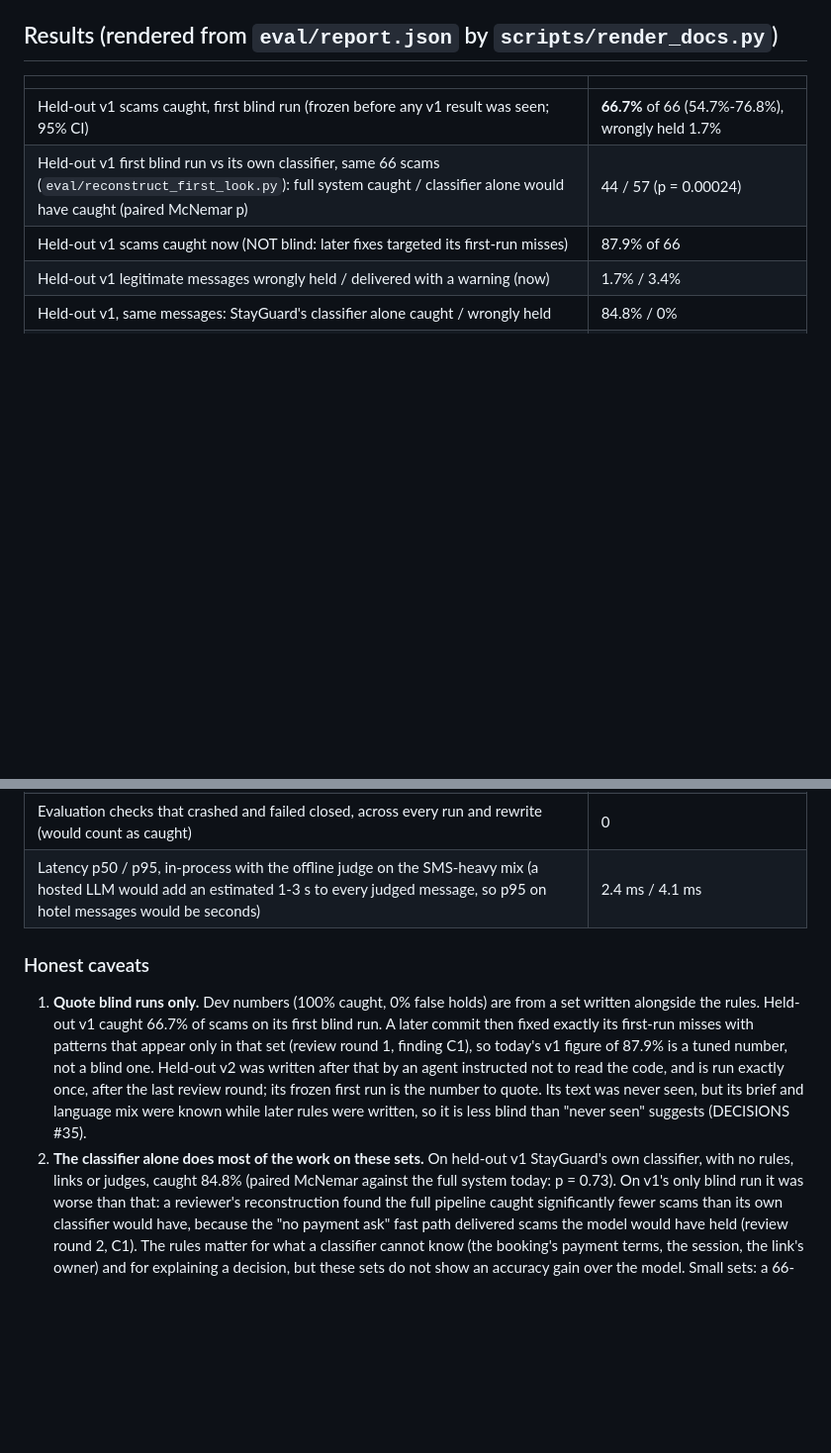
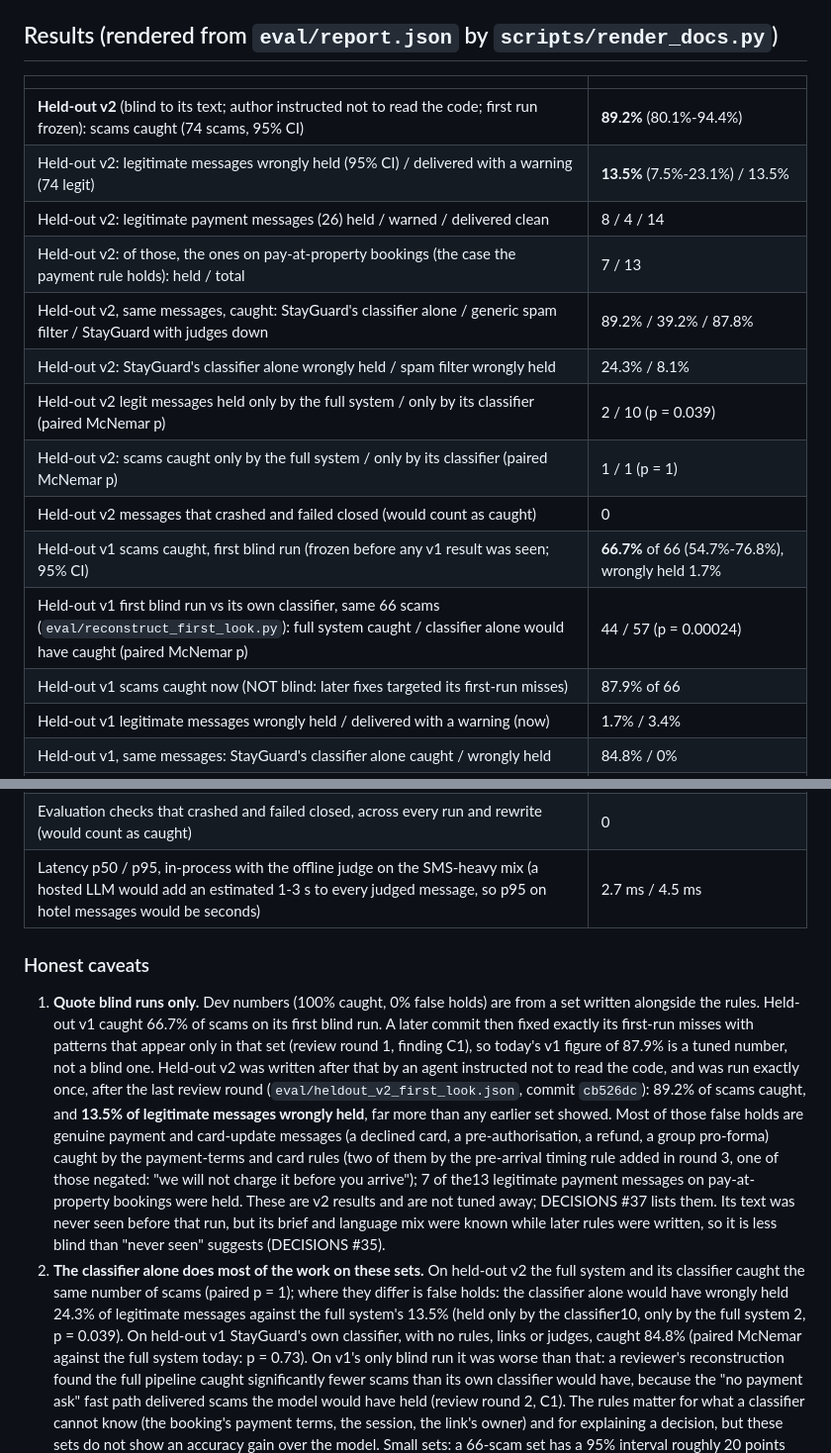
Before and after one commit to khushisinghal21/stayguard, a Markdown page: README.md, 2 parts joined by grey strips. Shown at 99% size. Drawn GitHub-style; blank space fills up the shorter version.

```diff
--- a/README.md
+++ b/README.md
@@ -52,6 +52,15 @@ feed is pinned by SHA-256 in `data/MANIFEST.json`, and reports refuse to compare
 <!-- results:start -->
 | | |
 |---|---|
+| **Held-out v2** (blind to its text; author instructed not to read the code; first run frozen): scams caught (74 scams, 95% CI) | **89.2%** (80.1%-94.4%) |
+| Held-out v2: legitimate messages wrongly held (95% CI) / delivered with a warning (74 legit) | **13.5%** (7.5%-23.1%) / 13.5% |
+| Held-out v2: legitimate payment messages (26) held / warned / delivered clean | 8 / 4 / 14 |
+| Held-out v2: of those, the ones on pay-at-property bookings (the case the payment rule holds): held / total | 7 / 13 |
+| Held-out v2, same messages, caught: StayGuard's classifier alone / generic spam filter / StayGuard with judges down | 89.2% / 39.2% / 87.8% |
+| Held-out v2: StayGuard's classifier alone wrongly held / spam filter wrongly held | 24.3% / 8.1% |
+| Held-out v2 legit messages held only by the full system / only by its classifier (paired McNemar p) | 2 / 10 (p = 0.039) |
+| Held-out v2: scams caught only by the full system / only by its classifier (paired McNemar p) | 1 / 1 (p = 1) |
+| Held-out v2 messages that crashed and failed closed (would count as caught) | 0 |
 | Held-out v1 scams caught, first blind run (frozen before any v1 result was seen; 95% CI) | **66.7%** of 66 (54.7%-76.8%), wrongly held 1.7% |
 | Held-out v1 first blind run vs its own classifier, same 66 scams (`eval/reconstruct_first_look.py`): full system caught / classifier alone would have caught (paired McNemar p) | 44 / 57 (p = 0.00024) |
 | Held-out v1 scams caught now (NOT blind: later fixes targeted its first-run misses) | 87.9% of 66 |
@@ -71,7 +80,7 @@ feed is pinned by SHA-256 in `data/MANIFEST.json`, and reports refuse to compare
 | Same on the SMS-heavy 1,000-message mix | 1.0% / $0.0020 (vs $0.1956 if every message went to the judges) |
 | Legit held-out v1 messages with a common emoji added (❤️, 👍, 👨‍👩‍👧 …): warned / held | 3.4% / 1.7% |
 | Evaluation checks that crashed and failed closed, across every run and rewrite (would count as caught) | 0 |
-| Latency p50 / p95, in-process with the offline judge on the SMS-heavy mix (a hosted LLM would add an estimated 1-3 s to every judged message, so p95 on hotel messages would be seconds) | 2.4 ms / 4.1 ms |
+| Latency p50 / p95, in-process with the offline judge on the SMS-heavy mix (a hosted LLM would add an estimated 1-3 s to every judged message, so p95 on hotel messages would be seconds) | 2.7 ms / 4.5 ms |
 <!-- results:end -->
 
 ### Honest caveats
@@ -80,10 +89,22 @@ feed is pinned by SHA-256 in `data/MANIFEST.json`, and reports refuse to compare
    Held-out v1 caught <!-- num:heldout_first_look_caught -->66.7%<!-- /num --> of scams on its first blind run. A later
    commit then fixed exactly its first-run misses with patterns that appear only in that set (review round 1, finding
    C1), so today's v1 figure of <!-- num:heldout_caught -->87.9%<!-- /num --> is a tuned number, not a blind one.
-   Held-out v2 was written after that by an agent instructed not to read the code, and is run exactly once, after the
-   last review round; its frozen first run is the number to quote. Its text was never seen, but its brief and language
-   mix were known while later rules were written, so it is less blind than "never seen" suggests (DECISIONS #35).
-2. **The classifier alone does most of the work on these sets.** On held-out v1 StayGuard's own classifier, with no
+   Held-out v2 was written after that by an agent instructed not to read the code, and was run exactly once, after the
+   last review round (`eval/heldout_v2_first_look.json`, commit `cb526dc`): <!-- num:v2_caught -->89.2%<!-- /num --> of
+   scams caught, and **<!-- num:v2_false_holds -->13.5%<!-- /num --> of legitimate messages wrongly held**, far more than
+   any earlier set showed. Most of those false holds are genuine payment and card-update messages (a declined card, a
+   pre-authorisation, a refund, a group pro-forma) caught by the payment-terms and card rules (two of them by the pre-arrival
+   timing rule added in round 3, one of those negated: "we will not charge it before you arrive"); <!-- num:v2_legit_payment_pap_held -->7<!-- /num --> of the
+   <!-- num:v2_legit_payment_pap_n -->13<!-- /num --> legitimate payment messages on pay-at-property bookings were held.
+   These are v2 results and are not tuned away; DECISIONS #37 lists them. Its text was never seen before that run, but
+   its brief and language mix were known while later rules were written, so it is less blind than "never seen"
+   suggests (DECISIONS #35).
+2. **The classifier alone does most of the work on these sets.** On held-out v2 the full system and its classifier
+   caught the same number of scams (paired p = <!-- num:v2_mcnemar_p -->1<!-- /num -->); where they differ is false holds:
+   the classifier alone would have wrongly held <!-- num:v2_classifier_only_false_holds -->24.3%<!-- /num --> of legitimate
+   messages against the full system's <!-- num:v2_false_holds -->13.5%<!-- /num --> (held only by the classifier
+   <!-- num:v2_legit_only_classifier_held -->10<!-- /num -->, only by the full system
+   <!-- num:v2_legit_only_full_held -->2<!-- /num -->, p = <!-- num:v2_legit_mcnemar_p -->0.039<!-- /num -->). On held-out v1 StayGuard's own classifier, with no
    rules, links or judges, caught <!-- num:heldout_classifier_only_caught -->84.8%<!-- /num --> (paired McNemar against the
    full system today: p = <!-- num:heldout_mcnemar_p -->0.73<!-- /num -->). On v1's only blind run it was worse than that:
    a reviewer's reconstruction found the full pipeline caught significantly fewer scams than its own classifier
```
Also changed, not shown: DECISIONS.md (+21 -2 lines).
